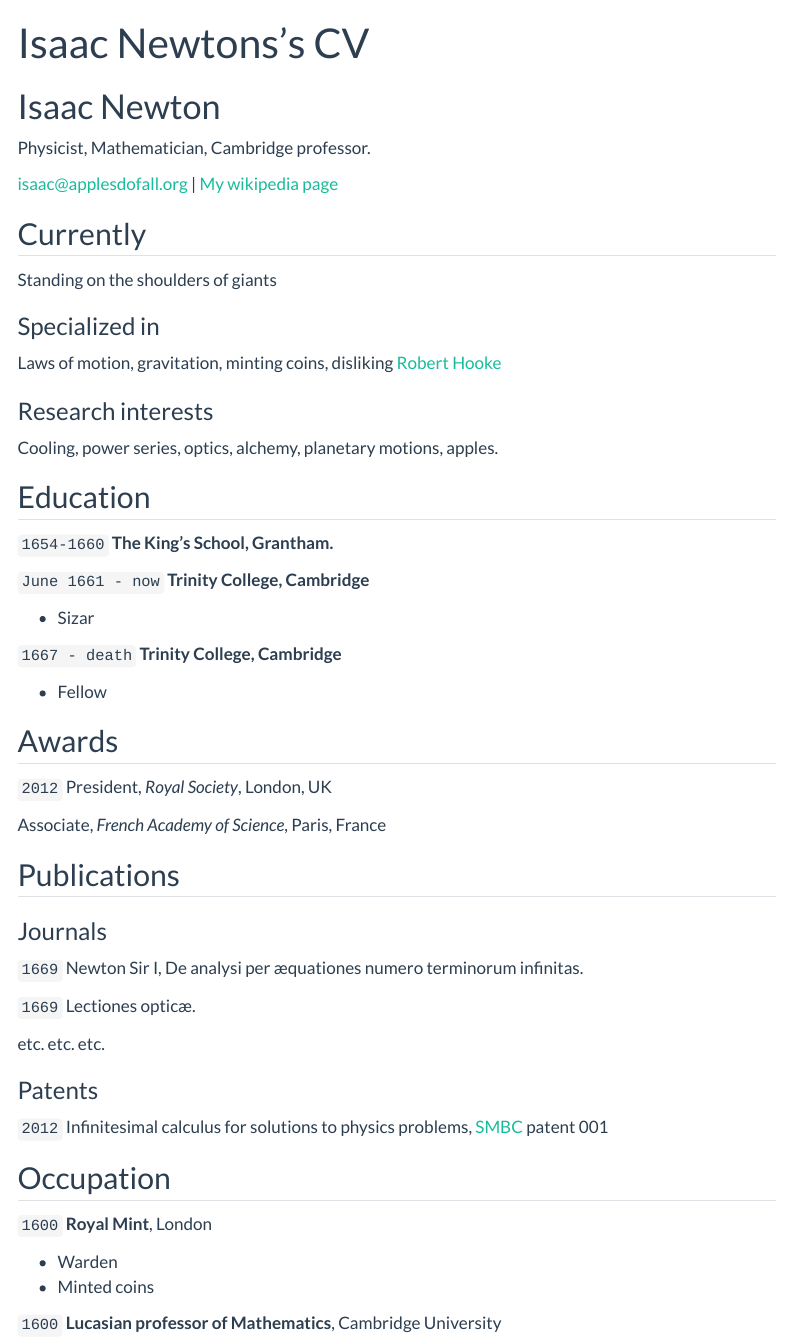
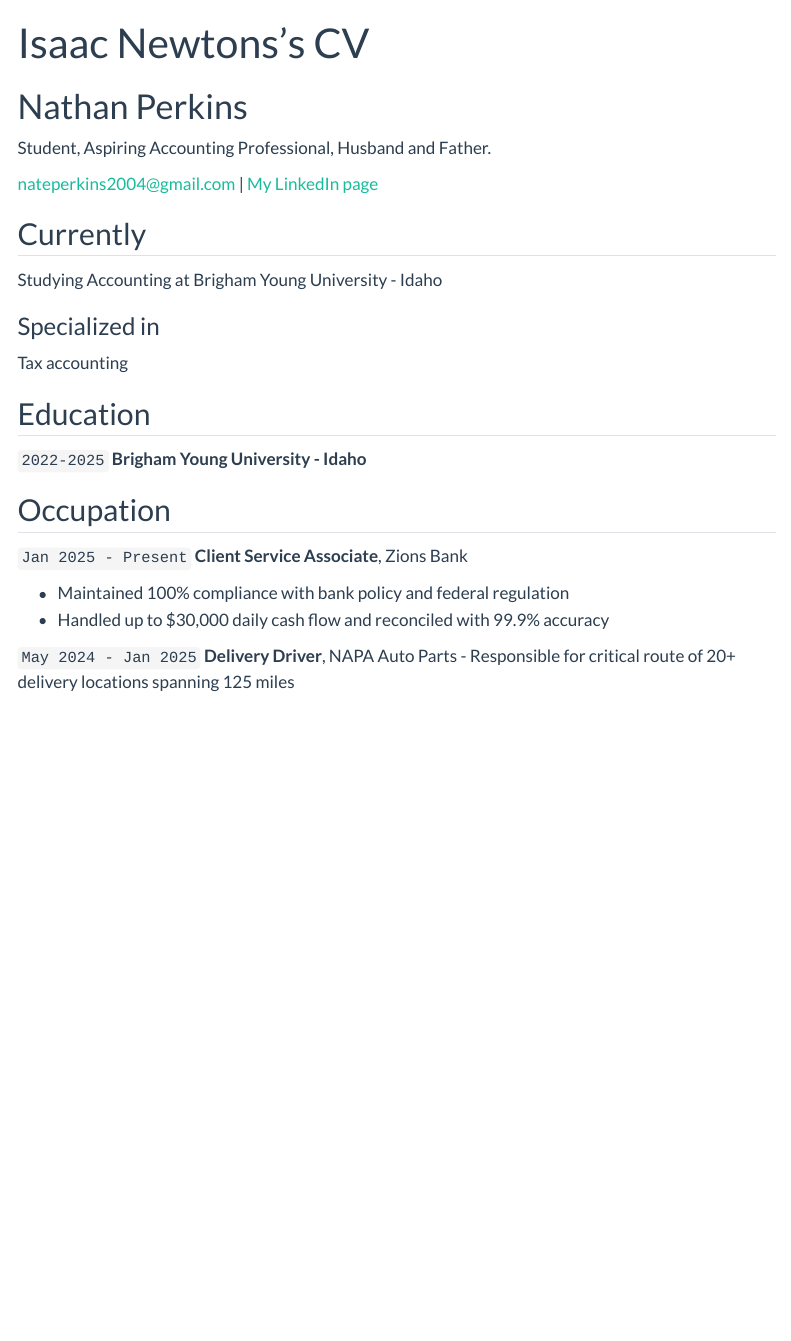
Before and after one commit to nateperkins77/nateperkins77.github.io, a Quarto document (resume.qmd): the page in a window 1100 px wide, from its top. Rendered offline with R 4.5, knitr and Pandoc in place of Quarto, with nearby package versions; menus at the side of the page are left out.

Commit message:
resume upload

```diff
--- a/resume.qmd
+++ b/resume.qmd
@@ -2,85 +2,41 @@
 layout: cv
 title: Isaac Newtons's CV
 ---
-# Isaac Newton
-Physicist, Mathematician, Cambridge professor.
+# Nathan Perkins
+Student, Aspiring Accounting Professional, Husband and Father.
 
 <div id="webaddress">
-<a href="isaac@applesdofall.org">isaac@applesdofall.org</a>
-| <a href="http://en.wikipedia.org/wiki/Isaac_Newton">My wikipedia page</a>
+<a href="nateperkins2004@gmail.com">nateperkins2004@gmail.com</a>
+| <a href="https://www.linkedin.com/in/nathan-perkins1/">My LinkedIn page</a>
 </div>
 
 
 ## Currently
 
-Standing on the shoulders of giants
+Studying Accounting at Brigham Young University - Idaho
 
 ### Specialized in
 
-Laws of motion, gravitation, minting coins, disliking [Robert Hooke](http://en.wikipedia.org/wiki/Robert_Hooke)
-
-
-### Research interests
-
-Cooling, power series, optics, alchemy, planetary motions, apples.
+Tax accounting
 
 
 ## Education
 
-`1654-1660`
-__The King's School, Grantham.__
-
-`June 1661 - now`
-__Trinity College, Cambridge__
-
-- Sizar
-
-`1667 - death`
-__Trinity College, Cambridge__
-
-- Fellow
-
-
-
-## Awards
-
-`2012`
-President, *Royal Society*, London, UK
-
-Associate, *French Academy of Science*, Paris, France
-
-
-
-## Publications
-
-<!-- A list is also available [online](http://scholar.google.co.uk/citations?user=LTOTl0YAAAAJ) -->
-
-### Journals
-
-`1669`
-Newton Sir I, De analysi per æquationes numero terminorum infinitas.
-
-`1669`
-Lectiones opticæ.
-
-etc. etc. etc.
-
-### Patents
-
-`2012`
-Infinitesimal calculus for solutions to physics problems, [SMBC](http://www.techdirt.com/articles/20121011/09312820678/if-patents-had-been-around-time-newton.shtml) patent 001
+`2022-2025`
+__Brigham Young University - Idaho__
 
 
 ## Occupation
 
-`1600`
-__Royal Mint__, London
+`Jan 2025 - Present`
+__Client Service Associate__, Zions Bank
 
-- Warden
-- Minted coins
+- Maintained 100% compliance with bank policy and federal regulation
+- Handled up to $30,000 daily cash flow and reconciled with 99.9% accuracy
 
-`1600`
-__Lucasian professor of Mathematics__, Cambridge University
+`May 2024 - Jan 2025`
+__Delivery Driver__, NAPA Auto Parts
+- Responsible for critical route of 20+ delivery locations spanning 125 miles
 
 <!-- ### Footer
 
```
